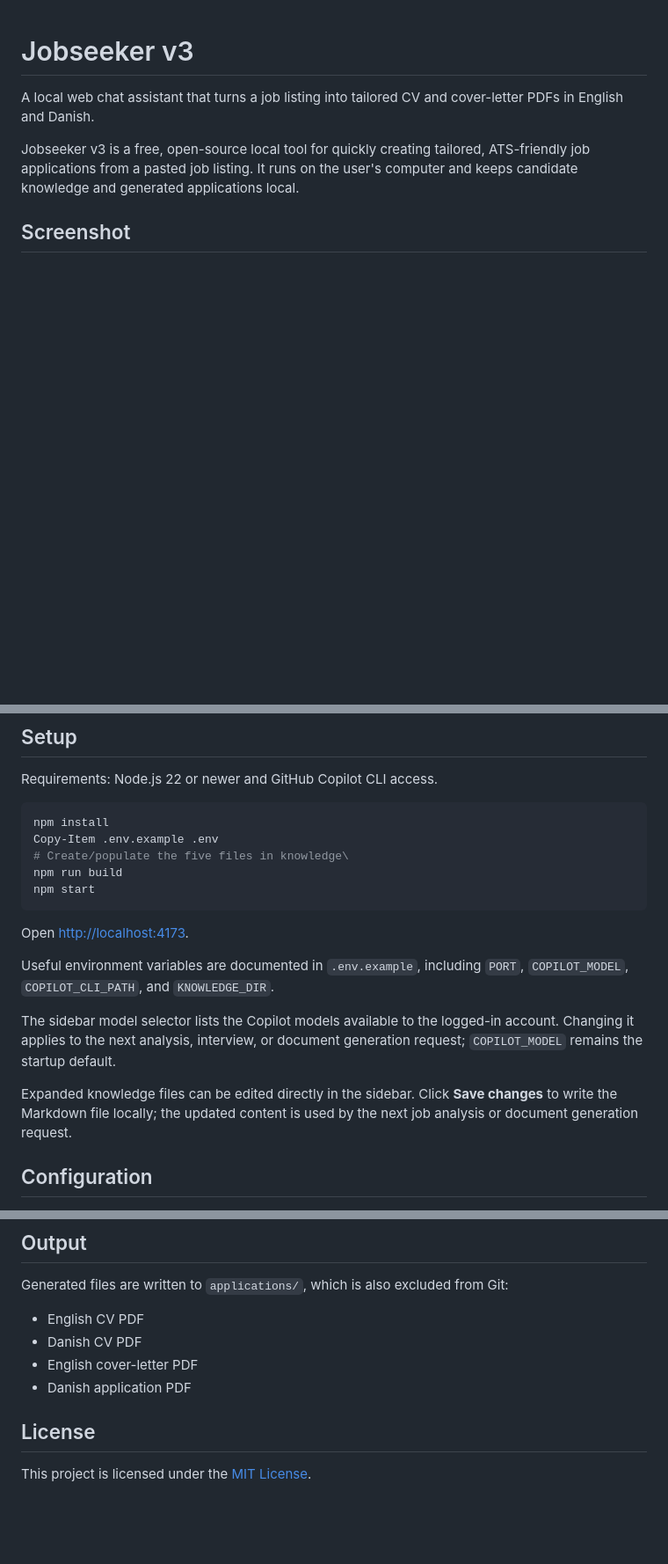
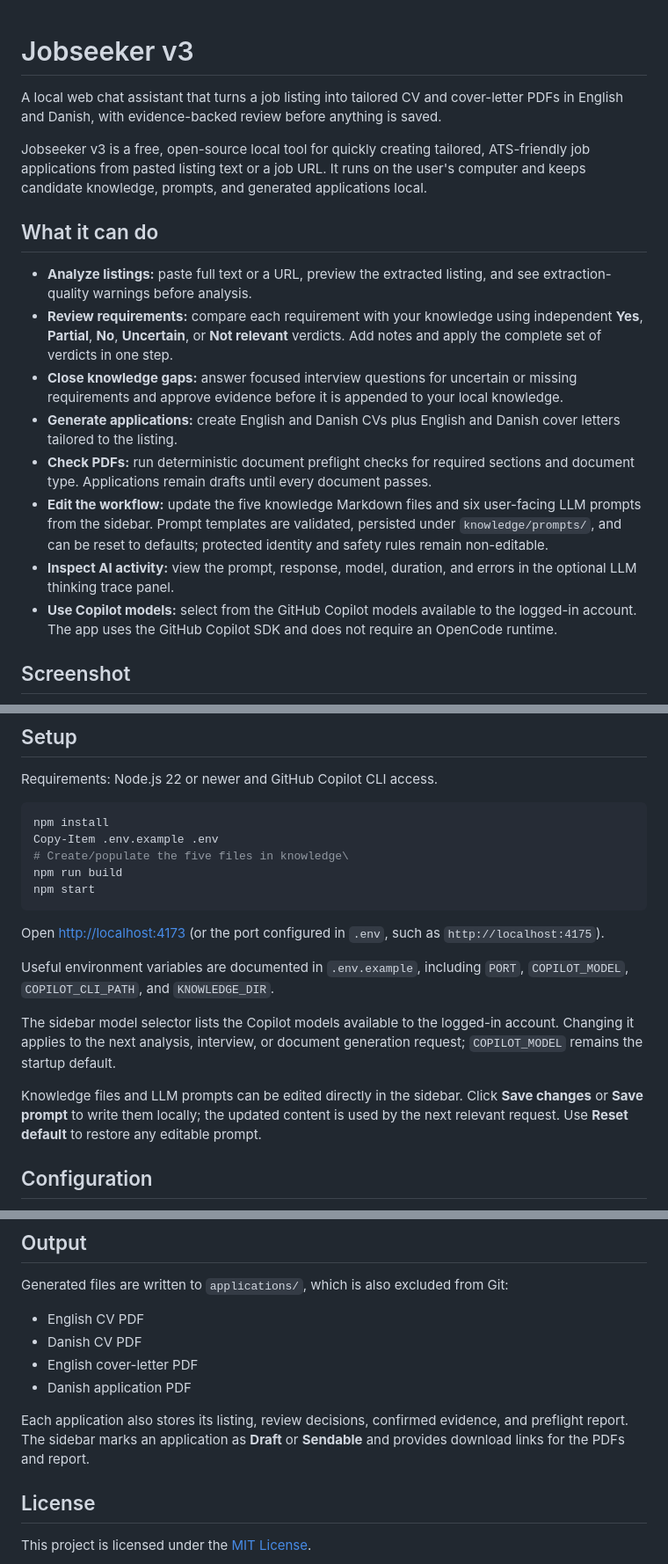
Before and after one commit to japperJ/jobseekerv3, a Markdown page: README.md, 3 parts joined by grey strips. Shown at 88% size. Rendered like a GitHub page; blank space fills up the shorter version.

Commit message:
Document Jobseeker v3 capabilities
Co-authored-by: Copilot App <223556219+Copilot@users.noreply.github.com>

````diff
--- a/README.md
+++ b/README.md
@@ -1,11 +1,36 @@
 # Jobseeker v3
 
-A local web chat assistant that turns a job listing into tailored CV and cover-letter PDFs in English and Danish.
+A local web chat assistant that turns a job listing into tailored CV and cover-letter PDFs in English and Danish, with evidence-backed review before anything is saved.
 
 Jobseeker v3 is a free, open-source local tool for quickly creating
-tailored, ATS-friendly job applications from a pasted job listing. It runs on
-the user's computer and keeps candidate knowledge and generated applications
-local.
+tailored, ATS-friendly job applications from pasted listing text or a job URL.
+It runs on the user's computer and keeps candidate knowledge, prompts, and
+generated applications local.
+
+## What it can do
+
+- **Analyze listings:** paste full text or a URL, preview the extracted listing,
+  and see extraction-quality warnings before analysis.
+- **Review requirements:** compare each requirement with your knowledge using
+  independent **Yes**, **Partial**, **No**, **Uncertain**, or **Not relevant**
+  verdicts. Add notes and apply the complete set of verdicts in one step.
+- **Close knowledge gaps:** answer focused interview questions for uncertain or
+  missing requirements and approve evidence before it is appended to your local
+  knowledge.
+- **Generate applications:** create English and Danish CVs plus English and
+  Danish cover letters tailored to the listing.
+- **Check PDFs:** run deterministic document preflight checks for required
+  sections and document type. Applications remain drafts until every document
+  passes.
+- **Edit the workflow:** update the five knowledge Markdown files and six
+  user-facing LLM prompts from the sidebar. Prompt templates are validated,
+  persisted under `knowledge/prompts/`, and can be reset to defaults; protected
+  identity and safety rules remain non-editable.
+- **Inspect AI activity:** view the prompt, response, model, duration, and errors
+  in the optional LLM thinking trace panel.
+- **Use Copilot models:** select from the GitHub Copilot models available to the
+  logged-in account. The app uses the GitHub Copilot SDK and does not require an
+  OpenCode runtime.
 
 ## Screenshot
 
@@ -68,7 +93,8 @@ npm run build
 npm start
 ```
 
-Open <http://localhost:4173>.
+Open <http://localhost:4173> (or the port configured in `.env`, such as
+`http://localhost:4175`).
 
 Useful environment variables are documented in `.env.example`, including `PORT`, `COPILOT_MODEL`, `COPILOT_CLI_PATH`, and `KNOWLEDGE_DIR`.
 
@@ -76,9 +102,10 @@ The sidebar model selector lists the Copilot models available to the logged-in
 account. Changing it applies to the next analysis, interview, or document
 generation request; `COPILOT_MODEL` remains the startup default.
 
-Expanded knowledge files can be edited directly in the sidebar. Click **Save
-changes** to write the Markdown file locally; the updated content is used by
-the next job analysis or document generation request.
+Knowledge files and LLM prompts can be edited directly in the sidebar. Click
+**Save changes** or **Save prompt** to write them locally; the updated content
+is used by the next relevant request. Use **Reset default** to restore any
+editable prompt.
 
 ## Configuration
 
@@ -99,6 +126,10 @@ Generated files are written to `applications/`, which is also excluded from Git:
 - English cover-letter PDF
 - Danish application PDF
 
+Each application also stores its listing, review decisions, confirmed evidence,
+and preflight report. The sidebar marks an application as **Draft** or
+**Sendable** and provides download links for the PDFs and report.
+
 ## License
 
 This project is licensed under the [MIT License](LICENSE).
````
